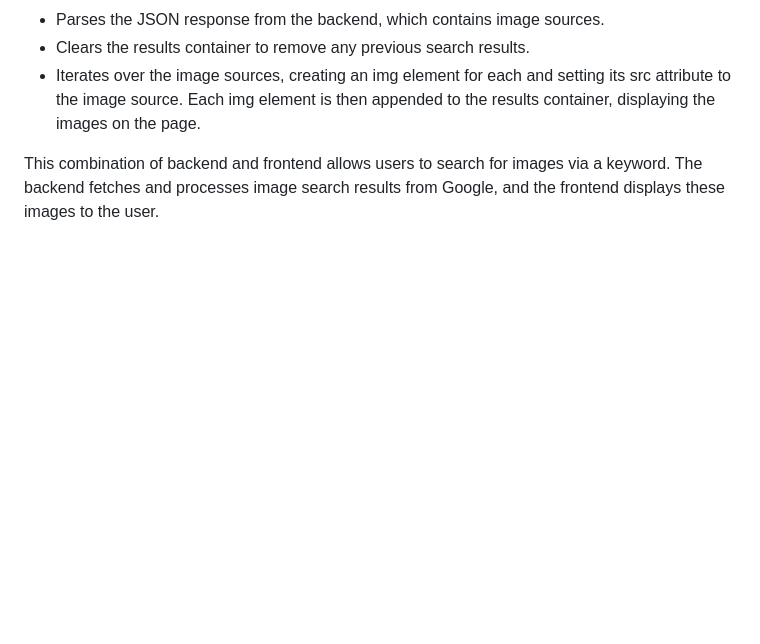
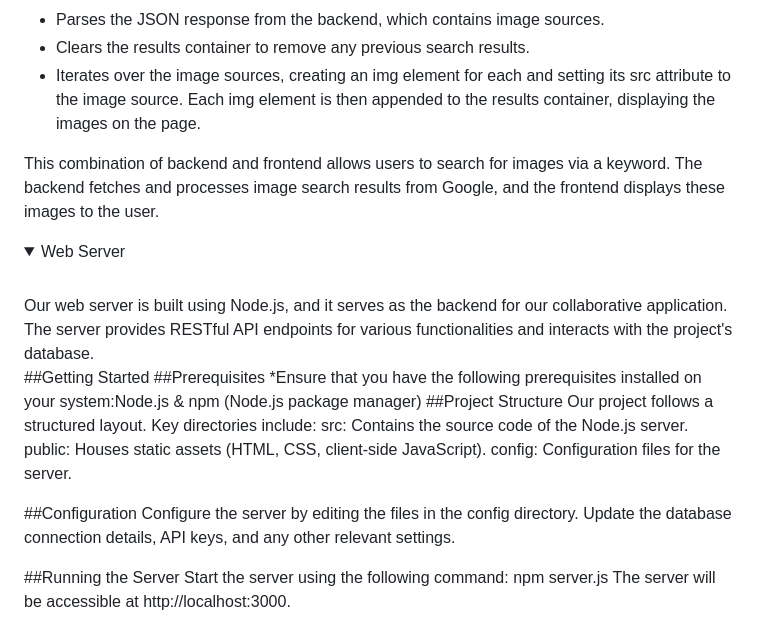
Before and after one commit to hydra829/2024-Spring-Grp-27-Creating-Images-of-US-Navy-Ships, a Markdown page: README.md, the part around the change. Rendered like a GitHub page; folded sections open; blank space fills up the shorter version.

```diff
--- a/README.md
+++ b/README.md
@@ -79,3 +79,24 @@ The frontend is a simple HTML page with a script for fetching and displaying ima
 
 This combination of backend and frontend allows users to search for images via a keyword. The backend fetches and processes image search results from Google, and the frontend displays these images to the user.
 </details>
+<details>
+<summary>Web Server </summary>
+<br>
+Our web server is built using Node.js, and it serves as the backend for our collaborative application. The server provides RESTful API endpoints for various functionalities and interacts with the project's database.
+
+##Getting Started
+##Prerequisites
+*Ensure that you have the following prerequisites installed on your system:Node.js & npm (Node.js package manager)
+##Project Structure
+Our project follows a structured layout. Key directories include:
+src: Contains the source code of the Node.js server.
+public: Houses static assets (HTML, CSS, client-side JavaScript).
+config: Configuration files for the server.
+
+##Configuration
+Configure the server by editing the files in the config directory. Update the database connection details, API keys, and any other relevant settings.
+
+##Running the Server
+Start the server using the following command:
+npm server.js
+The server will be accessible at http://localhost:3000.
```
